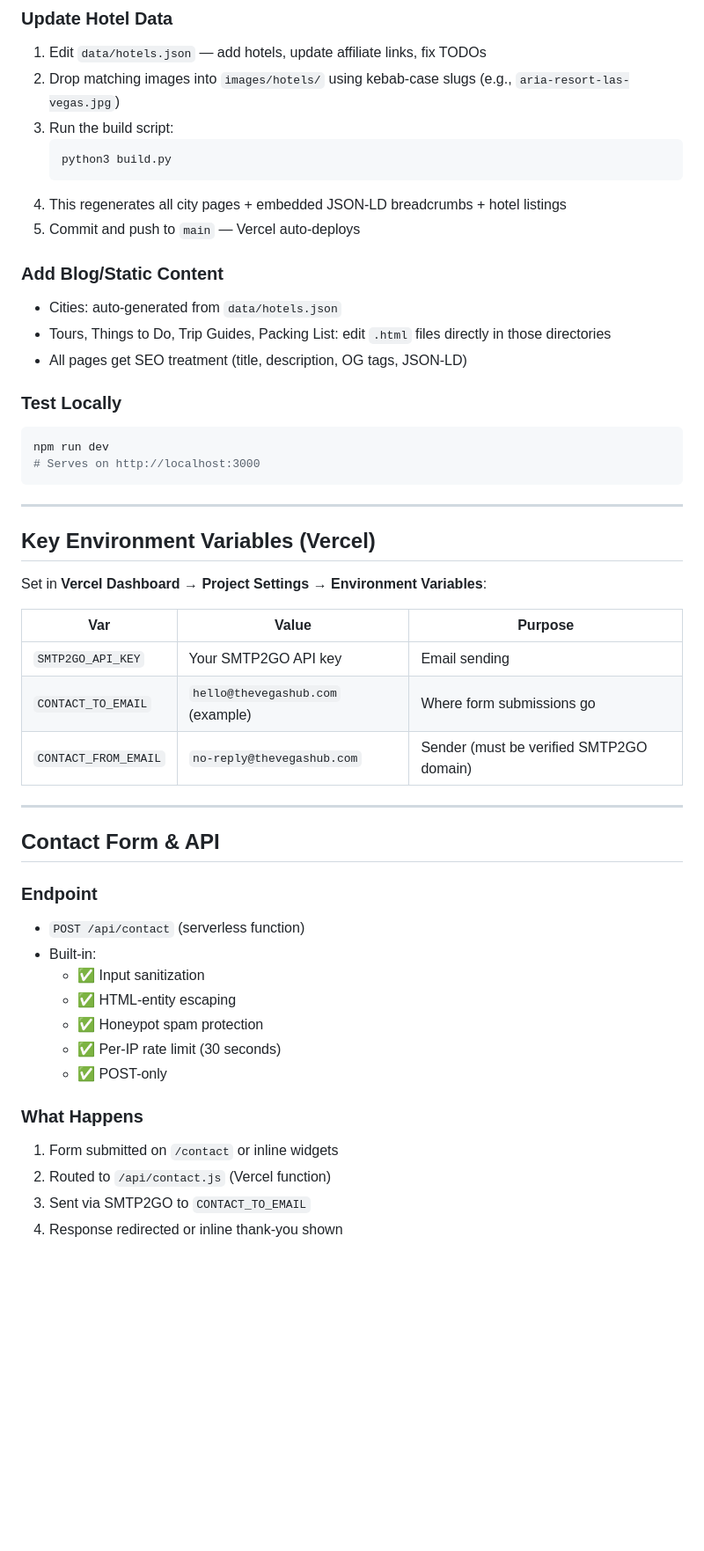
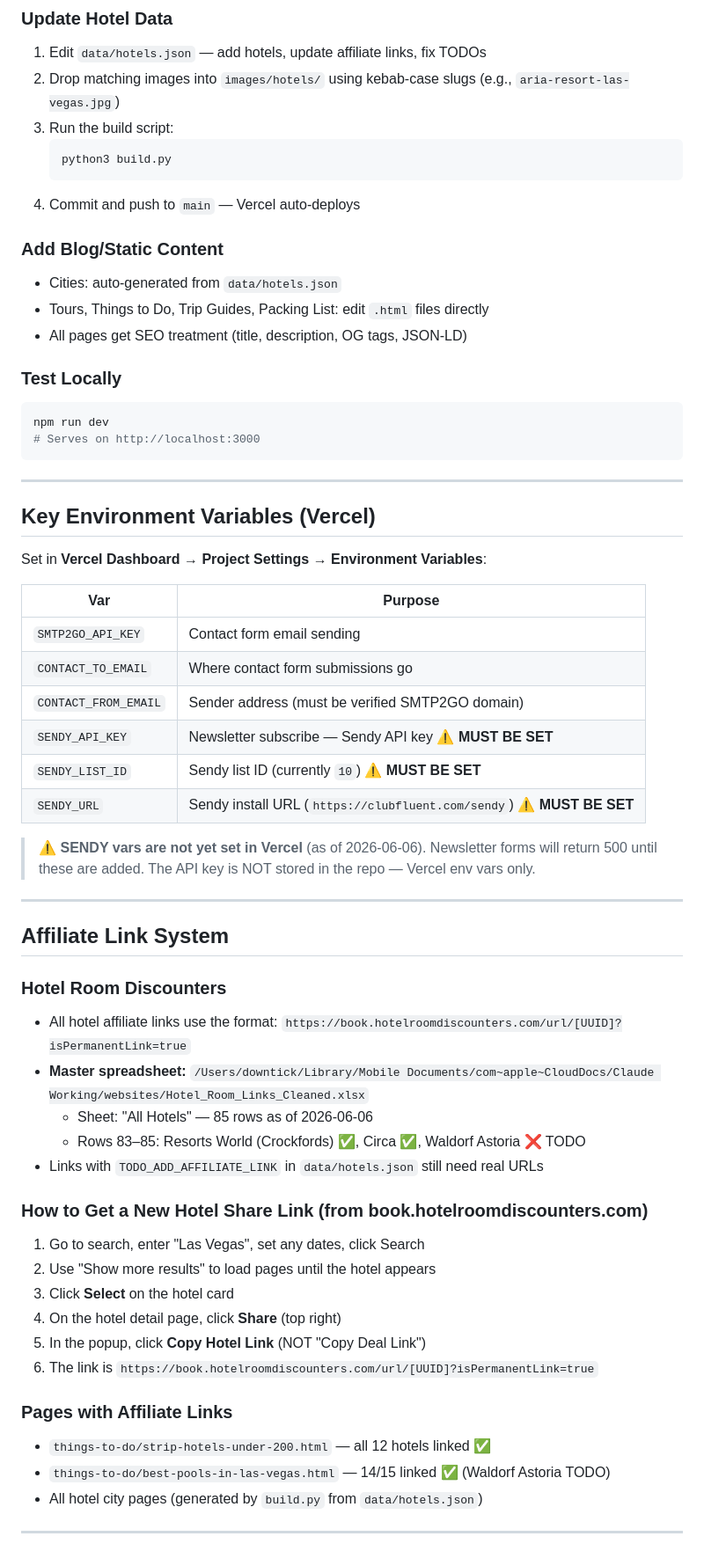
Before and after one commit to downtick/thevegashub, a Markdown page: HANDOFF.md, the part around one of its changes. Shown at 88% size. Rendered like a GitHub page; blank space fills up the shorter version.

````diff
--- a/HANDOFF.md
+++ b/HANDOFF.md
@@ -48,12 +52,11 @@ Static Las Vegas travel site. **Data-driven**: edit `data/hotels.json`, add imag
    ```bash
    python3 build.py
    ```
-4. This regenerates all city pages + embedded JSON-LD breadcrumbs + hotel listings
-5. Commit and push to `main` — Vercel auto-deploys
+4. Commit and push to `main` — Vercel auto-deploys
 
 ### Add Blog/Static Content
 - Cities: auto-generated from `data/hotels.json`
-- Tours, Things to Do, Trip Guides, Packing List: edit `.html` files directly in those directories
+- Tours, Things to Do, Trip Guides, Packing List: edit `.html` files directly
 - All pages get SEO treatment (title, description, OG tags, JSON-LD)
 
 ### Test Locally
@@ -68,27 +71,40 @@ npm run dev
 
 Set in **Vercel Dashboard → Project Settings → Environment Variables**:
 
-| Var | Value | Purpose |
-|-----|-------|---------|
-| `SMTP2GO_API_KEY` | Your SMTP2GO API key | Email sending |
-| `CONTACT_TO_EMAIL` | `hello@thevegashub.com` (example) | Where form submissions go |
-| `CONTACT_FROM_EMAIL` | `no-reply@thevegashub.com` | Sender (must be verified SMTP2GO domain) |
+| Var | Purpose |
+|-----|---------|
+| `SMTP2GO_API_KEY` | Contact form email sending |
+| `CONTACT_TO_EMAIL` | Where contact form submissions go |
+| `CONTACT_FROM_EMAIL` | Sender address (must be verified SMTP2GO domain) |
+| `SENDY_API_KEY` | Newsletter subscribe — Sendy API key ⚠️ **MUST BE SET** |
+| `SENDY_LIST_ID` | Sendy list ID (currently `10`) ⚠️ **MUST BE SET** |
+| `SENDY_URL` | Sendy install URL (`https://clubfluent.com/sendy`) ⚠️ **MUST BE SET** |
+
+> ⚠️ **SENDY vars are not yet set in Vercel** (as of 2026-06-06). Newsletter forms will return 500 until these are added. The API key is NOT stored in the repo — Vercel env vars only.
 
 ---
 
-## Contact Form & API
+## Affiliate Link System
 
-### Endpoint
-- `POST /api/contact` (serverless function)
-- Built-in:
-  - ✅ Input sanitization
-  - ✅ HTML-entity escaping
-  - ✅ Honeypot spam protection
-  - ✅ Per-IP rate limit (30 seconds)
-  - ✅ POST-only
+### Hotel Room Discounters
+- All hotel affiliate links use the format: `https://book.hotelroomdiscounters.com/url/[UUID]?isPermanentLink=true`
+- **Master spreadsheet:** `/Users/downtick/Library/Mobile Documents/com~apple~CloudDocs/Claude Working/websites/Hotel_Room_Links_Cleaned.xlsx`
+  - Sheet: "All Hotels" — 85 rows as of 2026-06-06
+  - Rows 83–85: Resorts World (Crockfords) ✅, Circa ✅, Waldorf Astoria ❌ TODO
+- Links with `TODO_ADD_AFFILIATE_LINK` in `data/hotels.json` still need real URLs
 
-### What Happens
-1. Form submitted on `/contact` or inline widgets
-2. Routed to `/api/contact.js` (Vercel function)
-3. Sent via SMTP2GO to `CONTACT_TO_EMAIL`
-4. Response redirected or inline thank-you shown
+### How to Get a New Hotel Share Link (from book.hotelroomdiscounters.com)
+1. Go to search, enter "Las Vegas", set any dates, click Search
+2. Use "Show more results" to load pages until the hotel appears
+3. Click **Select** on the hotel card
+4. On the hotel detail page, click **Share** (top right)
+5. In the popup, click **Copy Hotel Link** (NOT "Copy Deal Link")
+6. The link is `https://book.hotelroomdiscounters.com/url/[UUID]?isPermanentLink=true`
+
+### Pages with Affiliate Links
+- `things-to-do/strip-hotels-under-200.html` — all 12 hotels linked ✅
+- `things-to-do/best-pools-in-las-vegas.html` — 14/15 linked ✅ (Waldorf Astoria TODO)
+- All hotel city pages (generated by `build.py` from `data/hotels.json`)
+
+---
+
````
Also changed, not shown: other parts of HANDOFF.md (+122 -63 lines).
